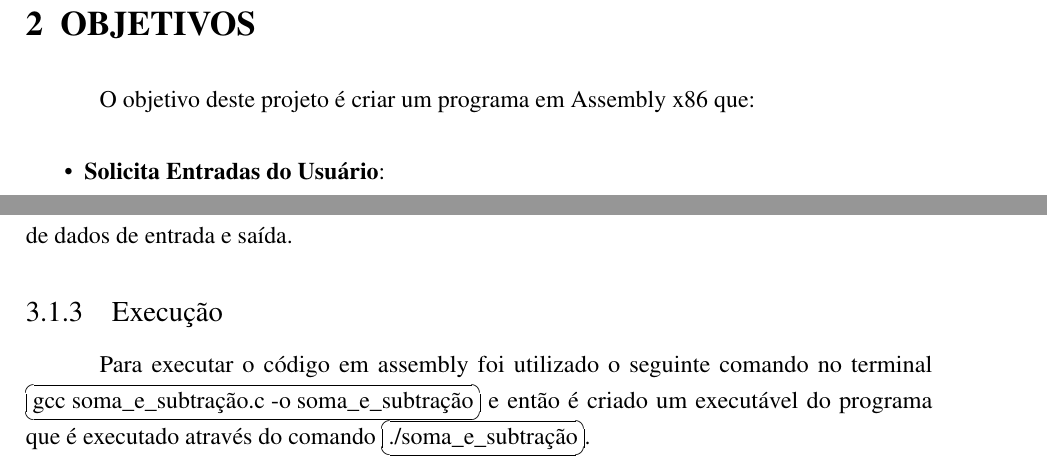
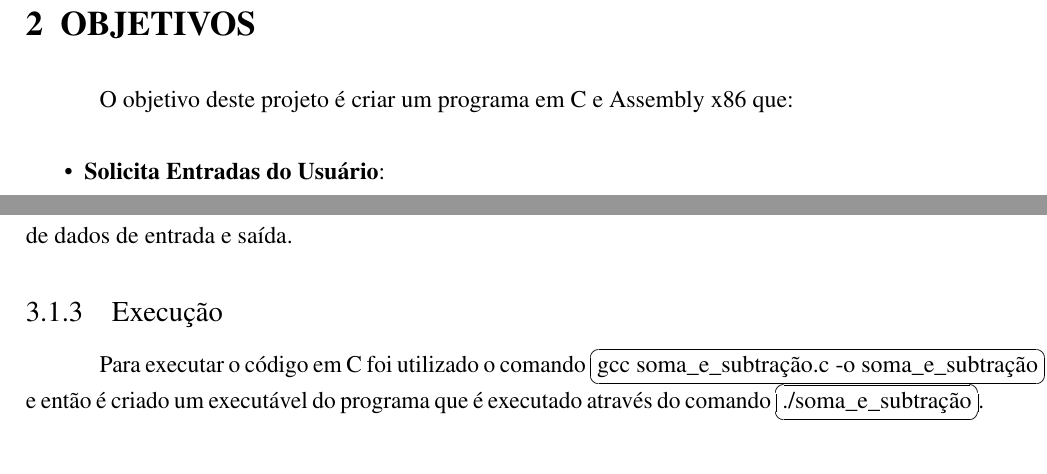
Before and after one commit to jvictorferreira3301/Sistemas_Operacionais, a LaTeX thesis (relatorios/relatorio_1/SO1.tex): two parts of pages 5 and 7 of 13, joined at a grey line, cut so that both start at the same text. Compiled offline with pdfLaTeX.

Commit message:
DONE ajuste no relatorio

```diff
--- a/relatorios/relatorio_1/SO1.tex
+++ b/relatorios/relatorio_1/SO1.tex
@@ -196,7 +196,7 @@
 operações aritméticas e a interação com o sistema operacional por meio de chamadas de sistema.
 \chapter{Objetivos}
 
-O objetivo deste projeto é criar um programa em Assembly x86 que:
+O objetivo deste projeto é criar um programa em C e Assembly x86 que:
 
 \begin{itemize}
 	\item \textbf{Solicita Entradas do Usuário}:
@@ -300,9 +300,10 @@
 
 \subsection{Execução}
 
-Para executar o código em assembly foi utilizado o seguinte comando no terminal
+Para executar o código em C foi utilizado o comando
 \ovalbox{gcc soma\_e\_subtração.c -o soma\_e\_subtração}
-e então é criado um executável do programa que é executado através do comando \ovalbox{./soma\_e\_subtração}.
+e então é criado um executável do programa que é executado
+através do comando \ovalbox{./soma\_e\_subtração}.
 
 Na figura~\ref{fig:run_c}, é mostrada a execução do programa em C no ambiente Ubuntu com o Zsh no terminal do Visual Studio
 Code, destacando o uso das chamadas de sistema para interação com o sistema operacional e validando a implementação em C.
```
